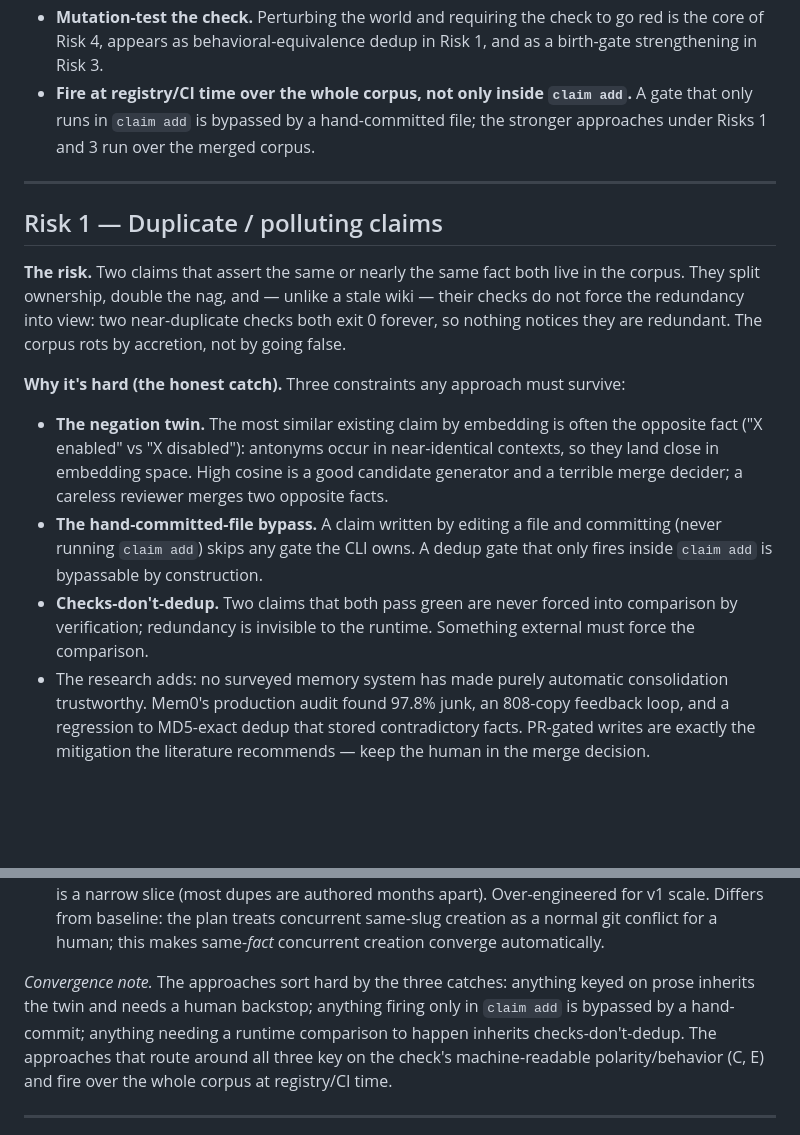
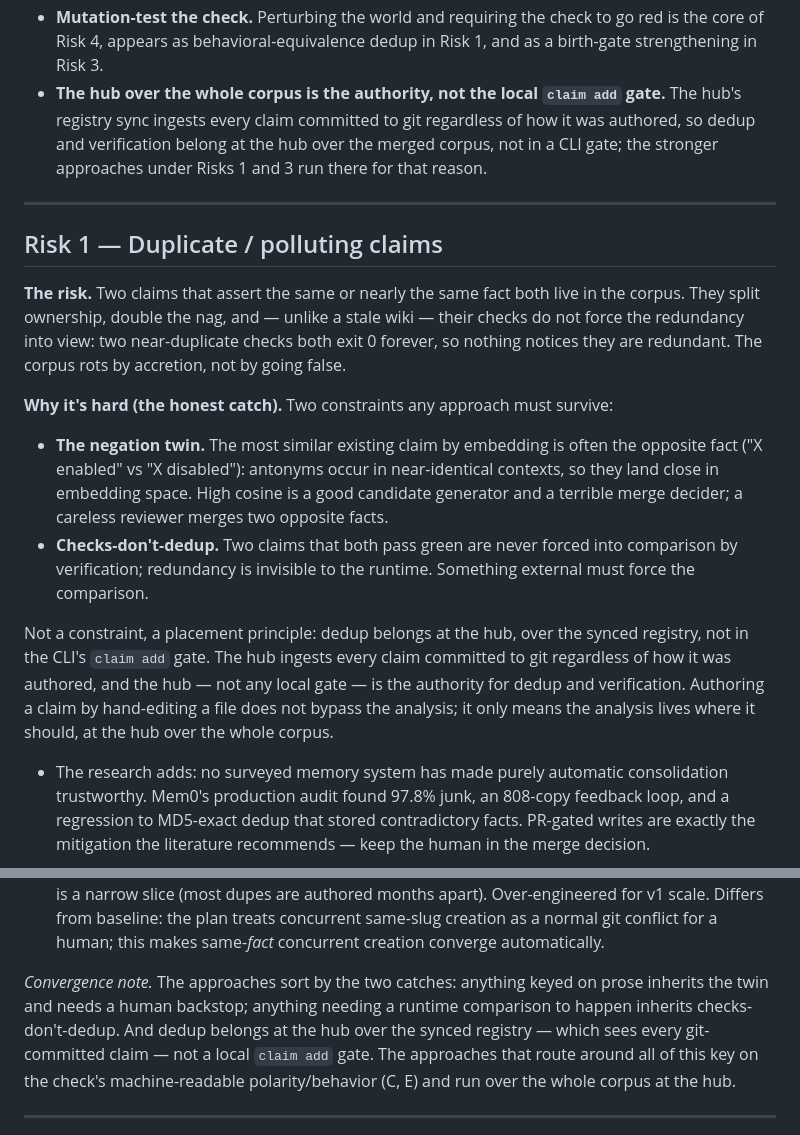
Before and after one commit to danielb-labs/claim, a Markdown page: docs/design/EXISTENTIAL-RISKS.md, 2 parts joined by grey strips. Drawn GitHub-style; blank space fills up the shorter version.

Commit message:
Drop the hand-commit bypass as a dedup risk; the hub is the authority
Editing a claim file by hand and committing does not bypass anything: the hub's
registry sync ingests every claim in git regardless of how it was authored, and
the hub, not the local claim add gate, is the authority for dedup and
verification. Reframe it from a constraint to a placement principle (dedup belongs
at the hub over the whole corpus). Risk 1 now has two catches (negation twin,
checks-don't-dedup), not three.

```diff
--- a/docs/design/EXISTENTIAL-RISKS.md
+++ b/docs/design/EXISTENTIAL-RISKS.md
@@ -41,9 +41,11 @@ visible:
 - **Mutation-test the check.** Perturbing the world and requiring the check to go
   red is the core of Risk 4, appears as behavioral-equivalence dedup in Risk 1,
   and as a birth-gate strengthening in Risk 3.
-- **Fire at registry/CI time over the whole corpus, not only inside `claim add`.**
-  A gate that only runs in `claim add` is bypassed by a hand-committed file; the
-  stronger approaches under Risks 1 and 3 run over the merged corpus.
+- **The hub over the whole corpus is the authority, not the local `claim add` gate.**
+  The hub's registry sync ingests every claim committed to git regardless of how it
+  was authored, so dedup and verification belong at the hub over the merged corpus,
+  not in a CLI gate; the stronger approaches under Risks 1 and 3 run there for that
+  reason.
 
 ---
 
@@ -55,19 +57,23 @@ checks do not force the redundancy into view: two near-duplicate checks both exi
 forever, so nothing notices they are redundant. The corpus rots by accretion, not
 by going false.
 
-**Why it's hard (the honest catch).** Three constraints any approach must survive:
+**Why it's hard (the honest catch).** Two constraints any approach must survive:
 
 - **The negation twin.** The most similar existing claim by embedding is often the
   opposite fact ("X enabled" vs "X disabled"): antonyms occur in near-identical
   contexts, so they land close in embedding space. High cosine is a good candidate
   generator and a terrible merge decider; a careless reviewer merges two opposite
   facts.
-- **The hand-committed-file bypass.** A claim written by editing a file and
-  committing (never running `claim add`) skips any gate the CLI owns. A dedup gate
-  that only fires inside `claim add` is bypassable by construction.
 - **Checks-don't-dedup.** Two claims that both pass green are never forced into
   comparison by verification; redundancy is invisible to the runtime. Something
   external must force the comparison.
+
+Not a constraint, a placement principle: dedup belongs at the hub, over the synced
+registry, not in the CLI's `claim add` gate. The hub ingests every claim committed
+to git regardless of how it was authored, and the hub — not any local gate — is the
+authority for dedup and verification. Authoring a claim by hand-editing a file does
+not bypass the analysis; it only means the analysis lives where it should, at the
+hub over the whole corpus.
 - The research adds: no surveyed memory system has made purely automatic
   consolidation trustworthy. Mem0's production audit found 97.8% junk, an 808-copy
   feedback loop, and a regression to MD5-exact dedup that stored contradictory
@@ -221,12 +227,12 @@ a path the hub sees, and the negation twin will be the top suggestion.
   from baseline: the plan treats concurrent same-slug creation as a normal git conflict
   for a human; this makes same-*fact* concurrent creation converge automatically.
 
-*Convergence note.* The approaches sort hard by the three catches: anything keyed on
-prose inherits the twin and needs a human backstop; anything firing only in `claim
-add` is bypassed by a hand-commit; anything needing a runtime comparison to happen
-inherits checks-don't-dedup. The approaches that route around all three key on the
-check's machine-readable polarity/behavior (C, E) and fire over the whole corpus at
-registry/CI time.
+*Convergence note.* The approaches sort by the two catches: anything keyed on prose
+inherits the twin and needs a human backstop; anything needing a runtime comparison
+to happen inherits checks-don't-dedup. And dedup belongs at the hub over the synced
+registry — which sees every git-committed claim — not a local `claim add` gate. The
+approaches that route around all of this key on the check's machine-readable
+polarity/behavior (C, E) and run over the whole corpus at the hub.
 
 ---
 
```
